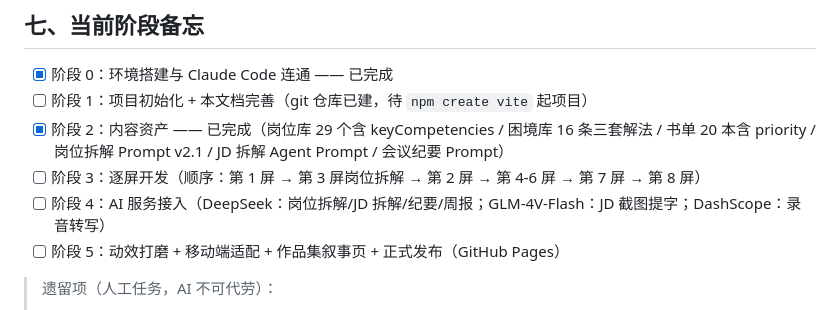
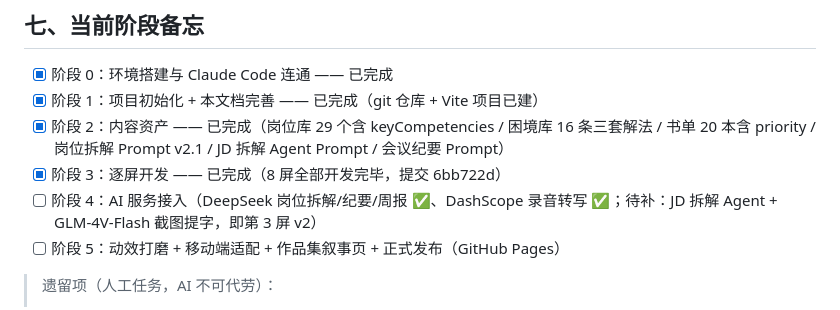
Before and after one commit to sunyu1020/onboarding-handbook, a Markdown page: CLAUDE.md, the part around the change. Rendered like a GitHub page.

Commit message:
docs: 阶段备忘更新（阶段1/3完成，阶段4标注待补项）

```diff
--- a/CLAUDE.md
+++ b/CLAUDE.md
@@ -111,10 +111,10 @@
 ## 七、当前阶段备忘
 
 - [x] 阶段 0：环境搭建与 Claude Code 连通 —— 已完成
-- [ ] 阶段 1：项目初始化 + 本文档完善（git 仓库已建，待 `npm create vite` 起项目）
+- [x] 阶段 1：项目初始化 + 本文档完善 —— 已完成（git 仓库 + Vite 项目已建）
 - [x] 阶段 2：内容资产 —— 已完成（岗位库 29 个含 keyCompetencies / 困境库 16 条三套解法 / 书单 20 本含 priority / 岗位拆解 Prompt v2.1 / JD 拆解 Agent Prompt / 会议纪要 Prompt）
-- [ ] 阶段 3：逐屏开发（顺序：第 1 屏 → 第 3 屏岗位拆解 → 第 2 屏 → 第 4-6 屏 → 第 7 屏 → 第 8 屏）
-- [ ] 阶段 4：AI 服务接入（DeepSeek：岗位拆解/JD 拆解/纪要/周报；GLM-4V-Flash：JD 截图提字；DashScope：录音转写）
+- [x] 阶段 3：逐屏开发 —— 已完成（8 屏全部开发完毕，提交 6bb722d）
+- [ ] 阶段 4：AI 服务接入（DeepSeek 岗位拆解/纪要/周报 ✅、DashScope 录音转写 ✅；待补：JD 拆解 Agent + GLM-4V-Flash 截图提字，即第 3 屏 v2）
 - [ ] 阶段 5：动效打磨 + 移动端适配 + 作品集叙事页 + 正式发布（GitHub Pages）
 
 > 遗留项（人工任务，AI 不可代劳）：
```
